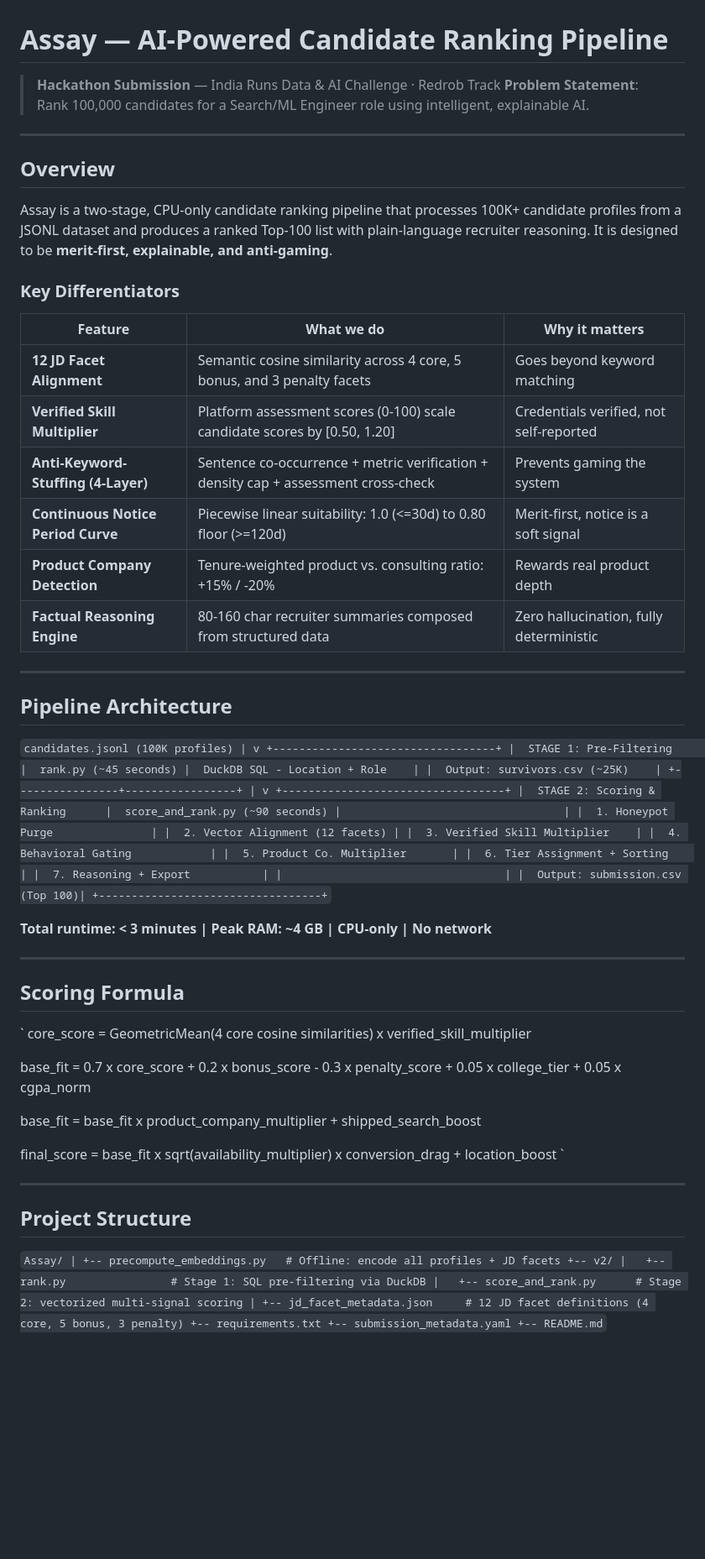
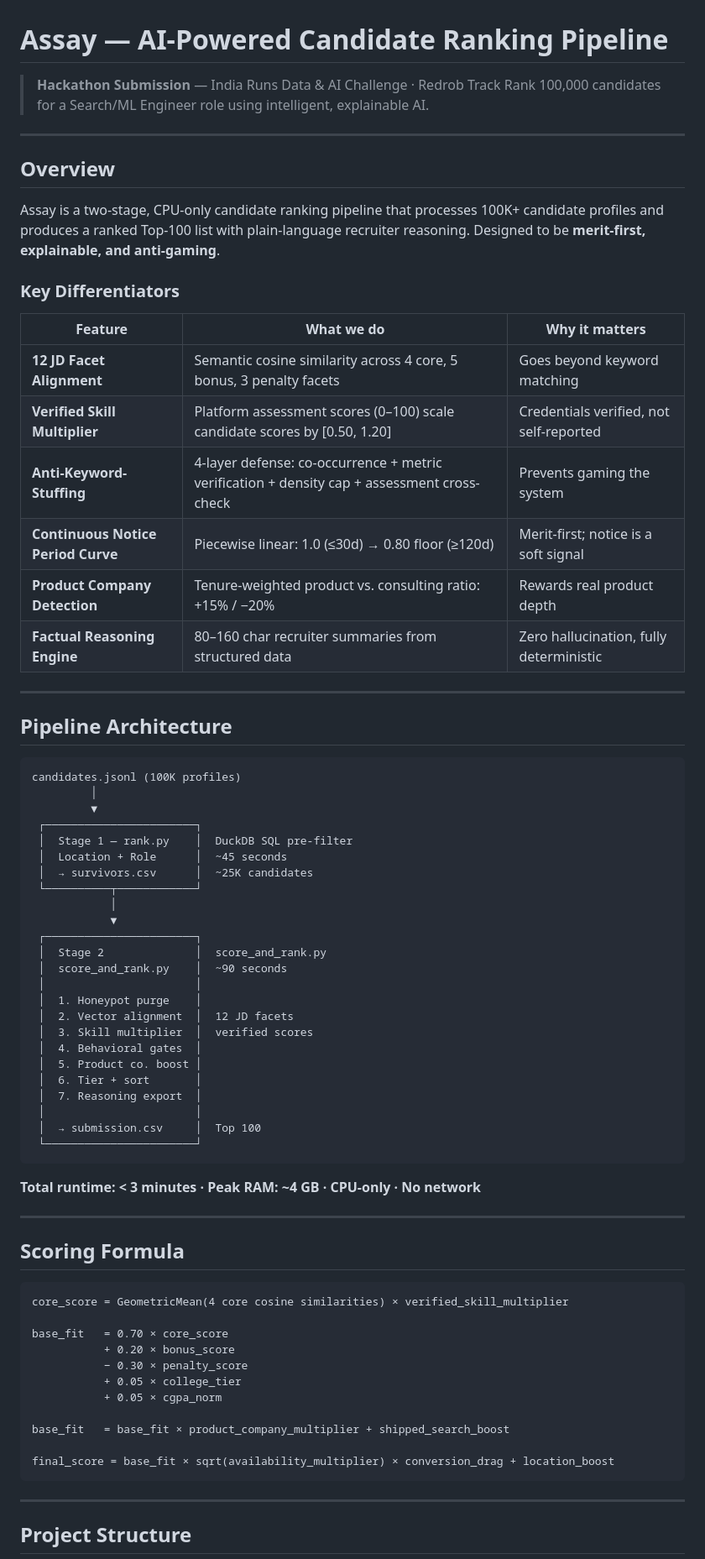
Before and after one commit to YODAISME/Assay, a Markdown page: README.md, the part around one of its changes. Shown at 84% size. GitHub-like rendering; blank space fills up the shorter version.

Commit message:
Fix README formatting: clean diagram, proper code fences, narrower structure tree

````diff
--- a/README.md
+++ b/README.md
@@ -1,78 +1,79 @@
 # Assay — AI-Powered Candidate Ranking Pipeline
 
 > **Hackathon Submission** — India Runs Data & AI Challenge · Redrob Track
-> **Problem Statement**: Rank 100,000 candidates for a Search/ML Engineer role using intelligent, explainable AI.
+> Rank 100,000 candidates for a Search/ML Engineer role using intelligent, explainable AI.
 
 ---
 
 ## Overview
 
-Assay is a two-stage, CPU-only candidate ranking pipeline that processes 100K+ candidate profiles from a JSONL dataset and produces a ranked Top-100 list with plain-language recruiter reasoning. It is designed to be **merit-first, explainable, and anti-gaming**.
+Assay is a two-stage, CPU-only candidate ranking pipeline that processes 100K+ candidate profiles and produces a ranked Top-100 list with plain-language recruiter reasoning. Designed to be **merit-first, explainable, and anti-gaming**.
 
 ### Key Differentiators
 
 | Feature | What we do | Why it matters |
 |---|---|---|
-| **12 JD Facet Alignment** | Semantic cosine similarity across 4 core, 5 bonus, and 3 penalty facets | Goes beyond keyword matching |
-| **Verified Skill Multiplier** | Platform assessment scores (0-100) scale candidate scores by [0.50, 1.20] | Credentials verified, not self-reported |
-| **Anti-Keyword-Stuffing (4-Layer)** | Sentence co-occurrence + metric verification + density cap + assessment cross-check | Prevents gaming the system |
-| **Continuous Notice Period Curve** | Piecewise linear suitability: 1.0 (<=30d) to 0.80 floor (>=120d) | Merit-first, notice is a soft signal |
-| **Product Company Detection** | Tenure-weighted product vs. consulting ratio: +15% / -20% | Rewards real product depth |
-| **Factual Reasoning Engine** | 80-160 char recruiter summaries composed from structured data | Zero hallucination, fully deterministic |
+| **12 JD Facet Alignment** | Semantic cosine similarity across 4 core, 5 bonus, 3 penalty facets | Goes beyond keyword matching |
+| **Verified Skill Multiplier** | Platform assessment scores (0–100) scale candidate scores by [0.50, 1.20] | Credentials verified, not self-reported |
+| **Anti-Keyword-Stuffing** | 4-layer defense: co-occurrence + metric verification + density cap + assessment cross-check | Prevents gaming the system |
+| **Continuous Notice Period Curve** | Piecewise linear: 1.0 (≤30d) → 0.80 floor (≥120d) | Merit-first; notice is a soft signal |
+| **Product Company Detection** | Tenure-weighted product vs. consulting ratio: +15% / −20% | Rewards real product depth |
+| **Factual Reasoning Engine** | 80–160 char recruiter summaries from structured data | Zero hallucination, fully deterministic |
 
 ---
 
 ## Pipeline Architecture
 
-`
+```
 candidates.jsonl (100K profiles)
-        |
-        v
-+----------------------------------+
-|  STAGE 1: Pre-Filtering          |  rank.py (~45 seconds)
-|  DuckDB SQL - Location + Role    |
-|  Output: survivors.csv (~25K)    |
-+----------------+-----------------+
-                 |
-                 v
-+----------------------------------+
-|  STAGE 2: Scoring & Ranking      |  score_and_rank.py (~90 seconds)
-|                                  |
-|  1. Honeypot Purge               |
-|  2. Vector Alignment (12 facets) |
-|  3. Verified Skill Multiplier    |
-|  4. Behavioral Gating            |
-|  5. Product Co. Multiplier       |
-|  6. Tier Assignment + Sorting    |
-|  7. Reasoning + Export           |
-|                                  |
-|  Output: submission.csv (Top 100)|
-+----------------------------------+
-`
+         │
+         ▼
+ ┌───────────────────────┐
+ │  Stage 1 — rank.py    │  DuckDB SQL pre-filter
+ │  Location + Role      │  ~45 seconds
+ │  → survivors.csv      │  ~25K candidates
+ └──────────┬────────────┘
+            │
+            ▼
+ ┌───────────────────────┐
+ │  Stage 2              │  score_and_rank.py
+ │  score_and_rank.py    │  ~90 seconds
+ │                       │
+ │  1. Honeypot purge    │
+ │  2. Vector alignment  │  12 JD facets
+ │  3. Skill multiplier  │  verified scores
+ │  4. Behavioral gates  │
+ │  5. Product co. boost │
+ │  6. Tier + sort       │
+ │  7. Reasoning export  │
+ │                       │
+ │  → submission.csv     │  Top 100
+ └───────────────────────┘
+```
 
-**Total runtime: < 3 minutes | Peak RAM: ~4 GB | CPU-only | No network**
+**Total runtime: < 3 minutes · Peak RAM: ~4 GB · CPU-only · No network**
 
 ---
 
 ## Scoring Formula
 
-`
-core_score  = GeometricMean(4 core cosine similarities) x verified_skill_multiplier
+```
+core_score = GeometricMean(4 core cosine similarities) × verified_skill_multiplier
 
-base_fit    = 0.7 x core_score
-            + 0.2 x bonus_score
-            - 0.3 x penalty_score
-            + 0.05 x college_tier
-            + 0.05 x cgpa_norm
+base_fit   = 0.70 × core_score
+           + 0.20 × bonus_score
+           − 0.30 × penalty_score
+           + 0.05 × college_tier
+           + 0.05 × cgpa_norm
 
-base_fit    = base_fit x product_company_multiplier + shipped_search_boost
+base_fit   = base_fit × product_company_multiplier + shipped_search_boost
 
-final_score = base_fit x sqrt(availability_multiplier) x conversion_drag + location_boost
-`
+final_score = base_fit × sqrt(availability_multiplier) × conversion_drag + location_boost
+```
 
 ---
 
 ## Project Structure
 
-`
+```
 Assay/
````
Also changed, not shown: other parts of README.md (+62 -50 lines).
